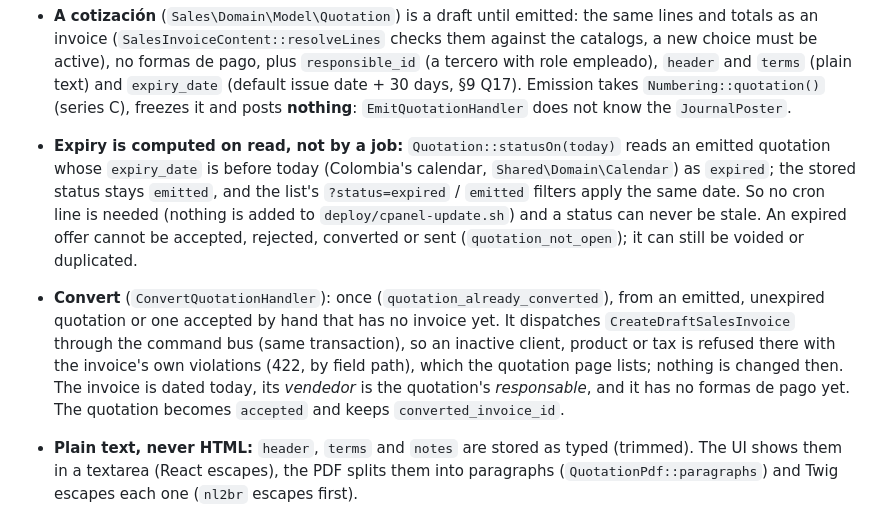
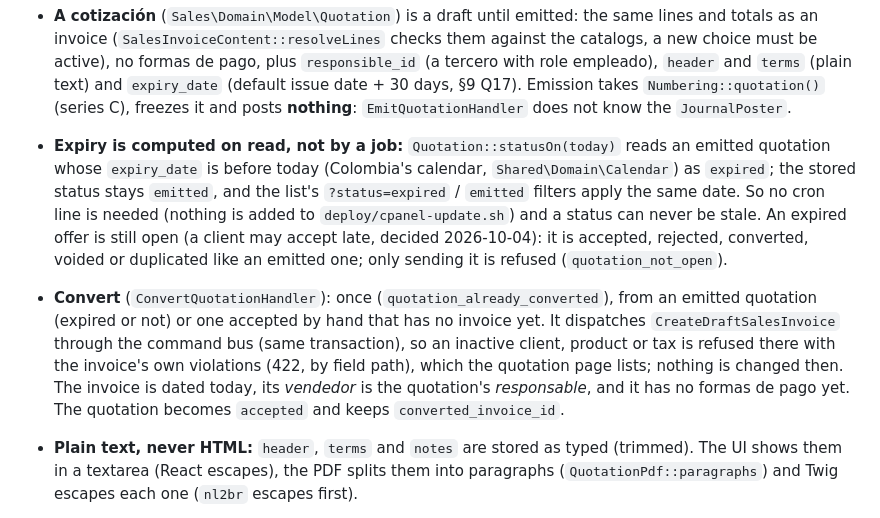
Before and after one commit to sbarbosa115/eclipse, a Markdown page: README.md, the part around the change. Rendered like a GitHub page.

Commit message:
README: an expired quotation can still be accepted late
Co-Authored-By: Claude Opus 5.5 <noreply@anthropic.com>
Claude-Session: https://claude.ai/code/session_017QuJ7Xy89zTvNfiUS82Rfr

```diff
--- a/README.md
+++ b/README.md
@@ -273,8 +273,8 @@ All under `/api/v1`, JSON in `snake_case`. Money and rates are decimal strings (
 - **Collection is the cash-receipt item's door, not an edit of the invoice:** `Sales\Application\Collection\InvoiceCollections::apply()` / `unapply()` (call them inside the receipt's handler) move the receivable's balance and the invoice's `paid_amount` and status; more than the balance is `allocation_exceeds_balance`.
 - **A cotización converts by dispatching `CreateDraftSalesInvoice`** with the quotation's id, stored as the invoice's `quotation_id`.
 - **A cotización** (`Sales\Domain\Model\Quotation`) is a draft until emitted: the same lines and totals as an invoice (`SalesInvoiceContent::resolveLines` checks them against the catalogs, a new choice must be active), no formas de pago, plus `responsible_id` (a tercero with role empleado), `header` and `terms` (plain text) and `expiry_date` (default issue date + 30 days, §9 Q17). Emission takes `Numbering::quotation()` (series C), freezes it and posts **nothing**: `EmitQuotationHandler` does not know the `JournalPoster`.
-- **Expiry is computed on read, not by a job:** `Quotation::statusOn(today)` reads an emitted quotation whose `expiry_date` is before today (Colombia's calendar, `Shared\Domain\Calendar`) as `expired`; the stored status stays `emitted`, and the list's `?status=expired` / `emitted` filters apply the same date. So no cron line is needed (nothing is added to `deploy/cpanel-update.sh`) and a status can never be stale. An expired offer cannot be accepted, rejected, converted or sent (`quotation_not_open`); it can still be voided or duplicated.
-- **Convert** (`ConvertQuotationHandler`): once (`quotation_already_converted`), from an emitted, unexpired quotation or one accepted by hand that has no invoice yet. It dispatches `CreateDraftSalesInvoice` through the command bus (same transaction), so an inactive client, product or tax is refused there with the invoice's own violations (422, by field path), which the quotation page lists; nothing is changed then. The invoice is dated today, its *vendedor* is the quotation's *responsable*, and it has no formas de pago yet. The quotation becomes `accepted` and keeps `converted_invoice_id`.
+- **Expiry is computed on read, not by a job:** `Quotation::statusOn(today)` reads an emitted quotation whose `expiry_date` is before today (Colombia's calendar, `Shared\Domain\Calendar`) as `expired`; the stored status stays `emitted`, and the list's `?status=expired` / `emitted` filters apply the same date. So no cron line is needed (nothing is added to `deploy/cpanel-update.sh`) and a status can never be stale. An expired offer is still open (a client may accept late, decided 2026-10-04): it is accepted, rejected, converted, voided or duplicated like an emitted one; only sending it is refused (`quotation_not_open`).
+- **Convert** (`ConvertQuotationHandler`): once (`quotation_already_converted`), from an emitted quotation (expired or not) or one accepted by hand that has no invoice yet. It dispatches `CreateDraftSalesInvoice` through the command bus (same transaction), so an inactive client, product or tax is refused there with the invoice's own violations (422, by field path), which the quotation page lists; nothing is changed then. The invoice is dated today, its *vendedor* is the quotation's *responsable*, and it has no formas de pago yet. The quotation becomes `accepted` and keeps `converted_invoice_id`.
 - **Plain text, never HTML:** `header`, `terms` and `notes` are stored as typed (trimmed). The UI shows them in a textarea (React escapes), the PDF splits them into paragraphs (`QuotationPdf::paragraphs`) and Twig escapes each one (`nl2br` escapes first).
 - **Quotation writes use the voter:** `#[IsGranted(Permission::READ_DOCUMENTS)]` on the controller and `WRITE_DOCUMENTS` on every action that changes anything.
 - **Void** (`VoidSalesInvoiceHandler`): only an emitted invoice with `paid_amount` 0 and no allocation of a receipt that is not voided (`document_has_allocations`), dated today and after the lock date; the reversing entry (`JournalPoster::reverse`), the receivables voided, the number kept, reason and user recorded.
```
